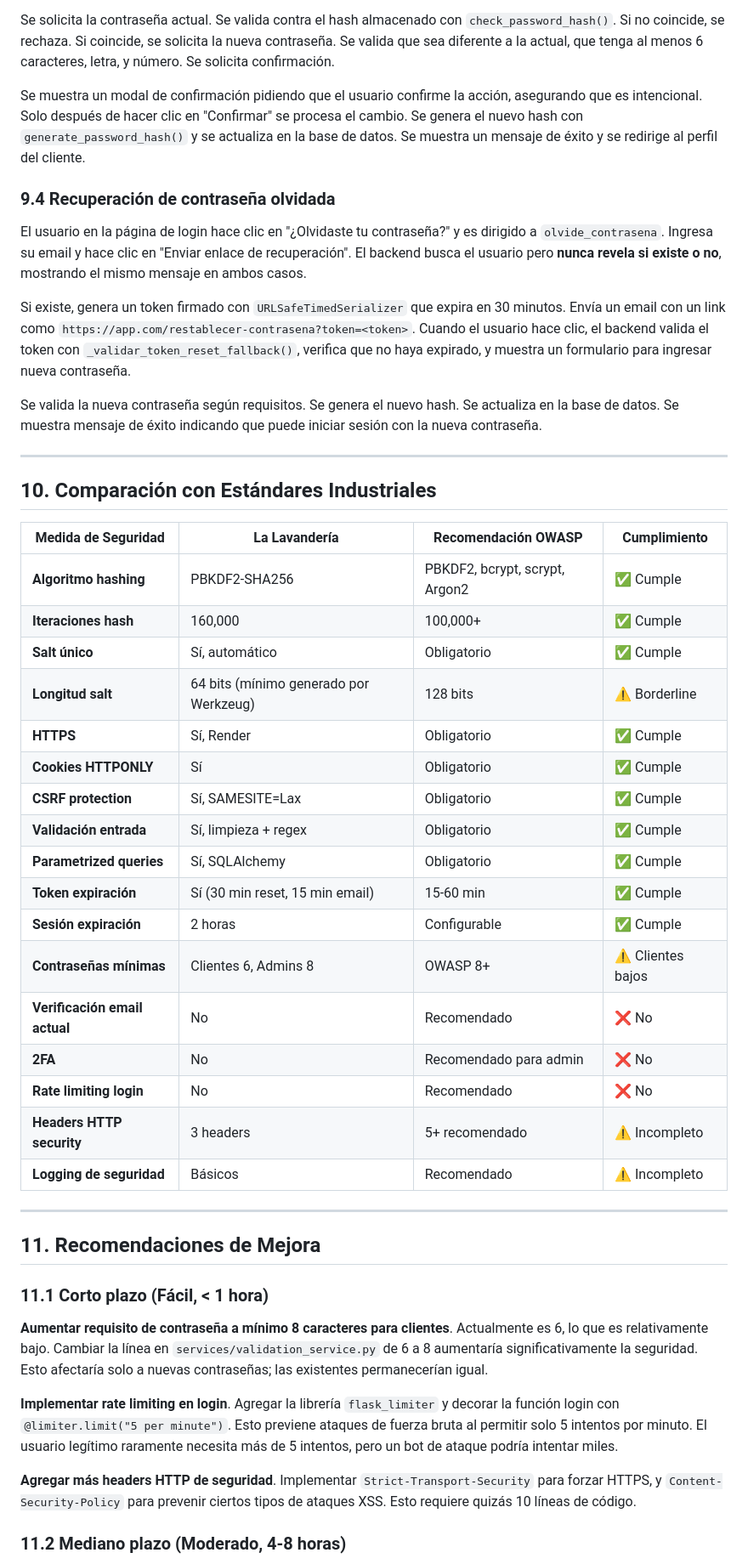
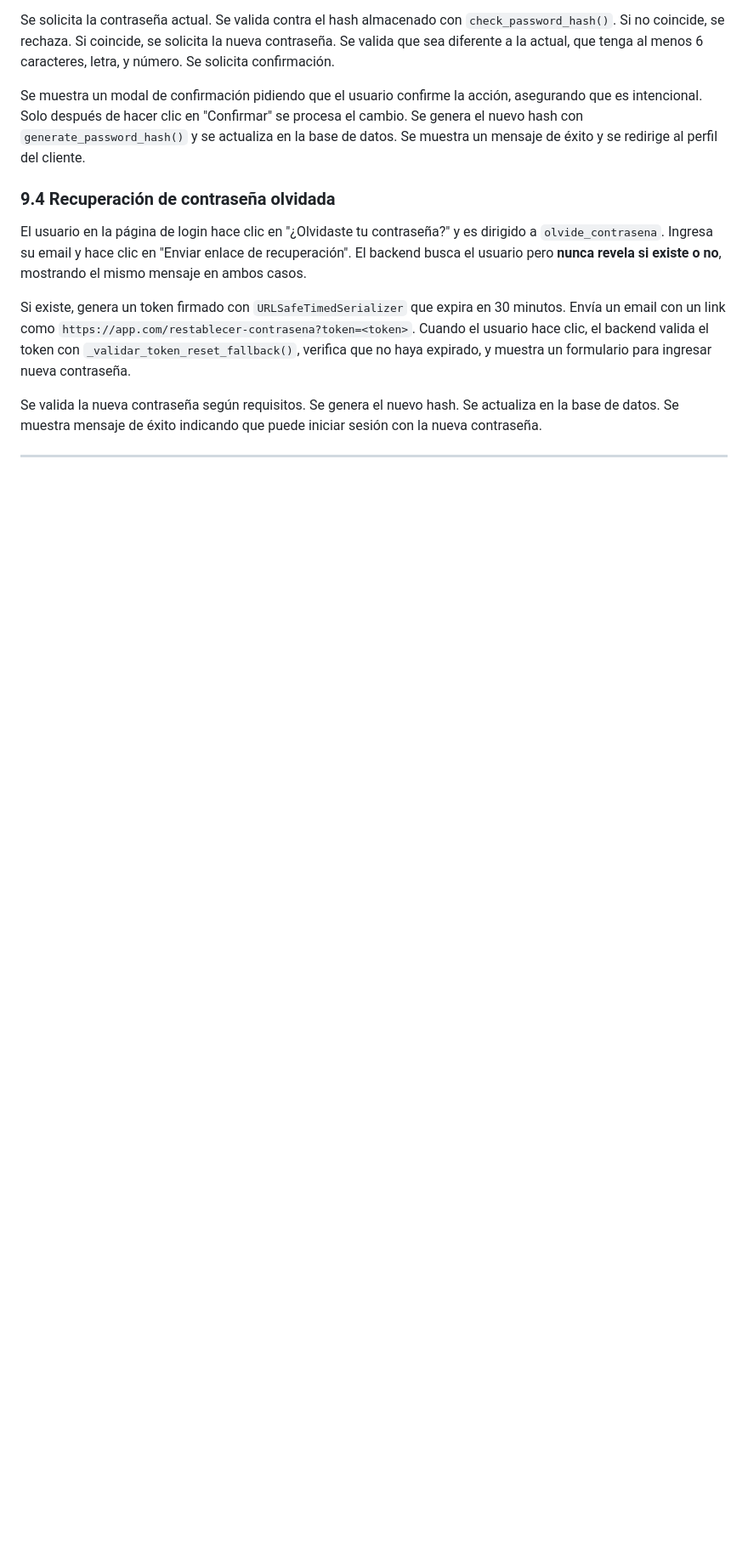
Before and after one commit to Fabianxxo27/La-Lavanderia, a Markdown page: ANALISIS_SEGURIDAD_INTEGRAL.md, the part around one of its changes. Shown at 85% size. GitHub-like rendering; blank space fills up the shorter version.

```diff
--- a/ANALISIS_SEGURIDAD_INTEGRAL.md
+++ b/ANALISIS_SEGURIDAD_INTEGRAL.md
@@ -220,39 +220,3 @@ Se valida la nueva contraseña según requisitos. Se genera el nuevo hash. Se ac
 
 ---
 
-## 10. Comparación con Estándares Industriales
-
-| Medida de Seguridad | La Lavandería | Recomendación OWASP | Cumplimiento |
-|---------------------|---------------|---------------------|--------------|
-| **Algoritmo hashing** | PBKDF2-SHA256 | PBKDF2, bcrypt, scrypt, Argon2 | ✅ Cumple |
-| **Iteraciones hash** | 160,000 | 100,000+ | ✅ Cumple |
-| **Salt único** | Sí, automático | Obligatorio | ✅ Cumple |
-| **Longitud salt** | 64 bits (mínimo generado por Werkzeug) | 128 bits | ⚠️ Borderline |
-| **HTTPS** | Sí, Render | Obligatorio | ✅ Cumple |
-| **Cookies HTTPONLY** | Sí | Obligatorio | ✅ Cumple |
-| **CSRF protection** | Sí, SAMESITE=Lax | Obligatorio | ✅ Cumple |
-| **Validación entrada** | Sí, limpieza + regex | Obligatorio | ✅ Cumple |
-| **Parametrized queries** | Sí, SQLAlchemy | Obligatorio | ✅ Cumple |
-| **Token expiración** | Sí (30 min reset, 15 min email) | 15-60 min | ✅ Cumple |
-| **Sesión expiración** | 2 horas | Configurable | ✅ Cumple |
-| **Contraseñas mínimas** | Clientes 6, Admins 8 | OWASP 8+ | ⚠️ Clientes bajos |
-| **Verificación email actual** | No | Recomendado | ❌ No |
-| **2FA** | No | Recomendado para admin | ❌ No |
-| **Rate limiting login** | No | Recomendado | ❌ No |
-| **Headers HTTP security** | 3 headers | 5+ recomendado | ⚠️ Incompleto |
-| **Logging de seguridad** | Básicos | Recomendado | ⚠️ Incompleto |
-
----
-
-## 11. Recomendaciones de Mejora
-
-### 11.1 Corto plazo (Fácil, < 1 hora)
-
-**Aumentar requisito de contraseña a mínimo 8 caracteres para clientes**. Actualmente es 6, lo que es relativamente bajo. Cambiar la línea en `services/validation_service.py` de 6 a 8 aumentaría significativamente la seguridad. Esto afectaría solo a nuevas contraseñas; las existentes permanecerían igual.
-
-**Implementar rate limiting en login**. Agregar la librería `flask_limiter` y decorar la función login con `@limiter.limit("5 per minute")`. Esto previene ataques de fuerza bruta al permitir solo 5 intentos por minuto. El usuario legítimo raramente necesita más de 5 intentos, pero un bot de ataque podría intentar miles.
-
-**Agregar más headers HTTP de seguridad**. Implementar `Strict-Transport-Security` para forzar HTTPS, y `Content-Security-Policy` para prevenir ciertos tipos de ataques XSS. Esto requiere quizás 10 líneas de código.
-
-### 11.2 Mediano plazo (Moderado, 4-8 horas)
-
```
Also changed, not shown: other parts of ANALISIS_SEGURIDAD_INTEGRAL.md (+1 -28 lines).
